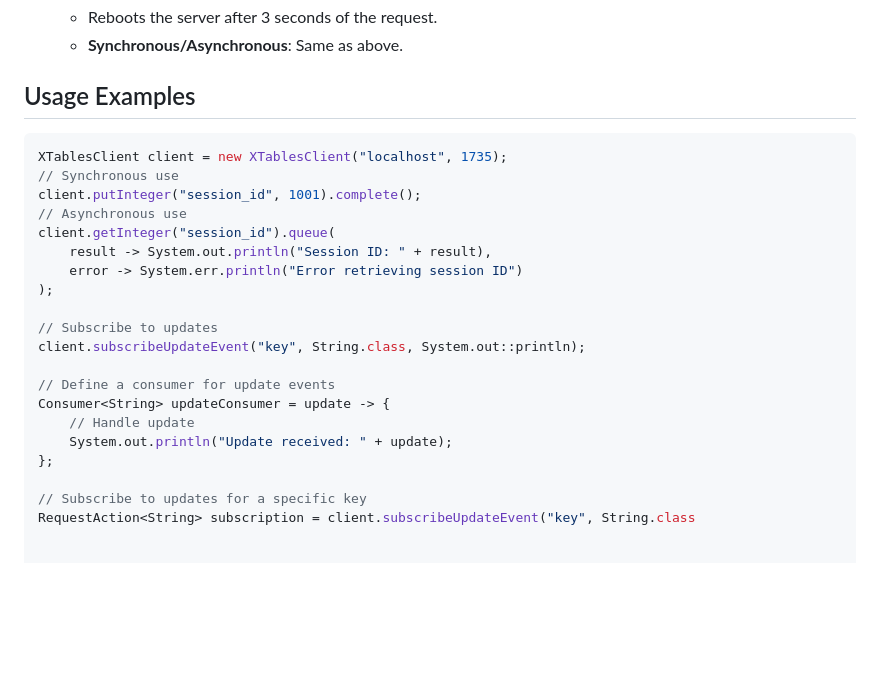
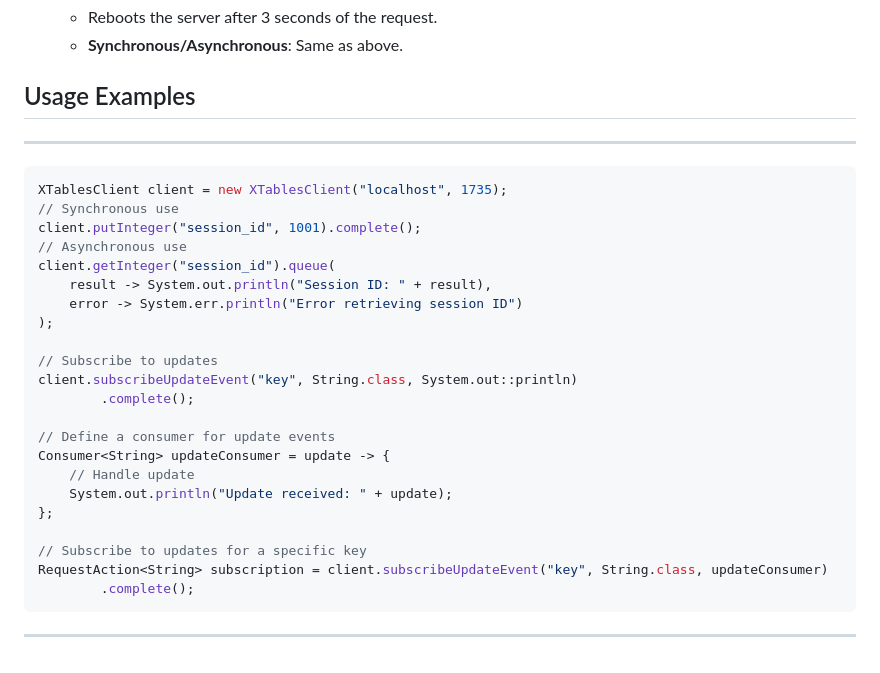
Before and after one commit to Kobeeeef/XTABLES, a Markdown page: README.md, the part around the change printed below. Drawn GitHub-style; blank space fills up the shorter version.

````diff
--- a/README.md
+++ b/README.md
@@ -91,6 +95,8 @@ Manage update subscriptions for specific keys.
 
 ## Usage Examples
 
+---
+
 ```java
 XTablesClient client = new XTablesClient("localhost", 1735);
 // Synchronous use
@@ -102,7 +108,8 @@ client.getInteger("session_id").queue(
 );
 
 // Subscribe to updates
-client.subscribeUpdateEvent("key", String.class, System.out::println);
+client.subscribeUpdateEvent("key", String.class, System.out::println)
+        .complete();
 
 // Define a consumer for update events
 Consumer<String> updateConsumer = update -> {
@@ -111,4 +118,7 @@ Consumer<String> updateConsumer = update -> {
 };
 
 // Subscribe to updates for a specific key
-RequestAction<String> subscription = client.subscribeUpdateEvent("key", String.class
+RequestAction<String> subscription = client.subscribeUpdateEvent("key", String.class, updateConsumer)
+        .complete();
+```
+---
````
Also changed, not shown: other parts of README.md (+4 -0 lines).
